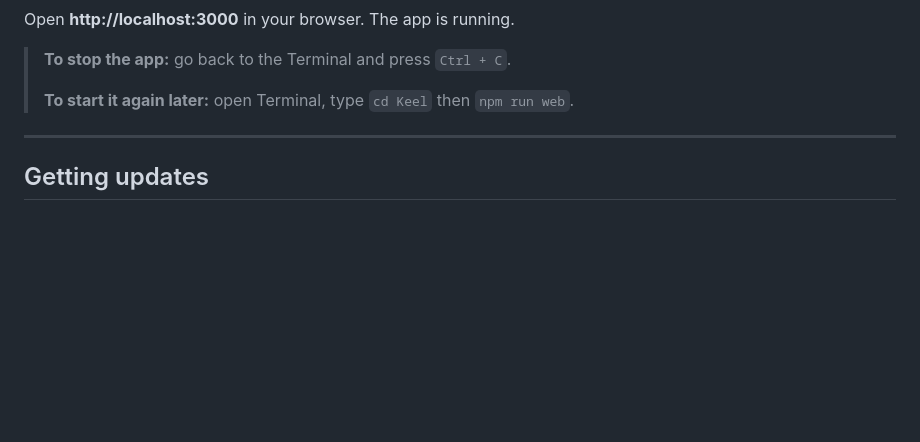
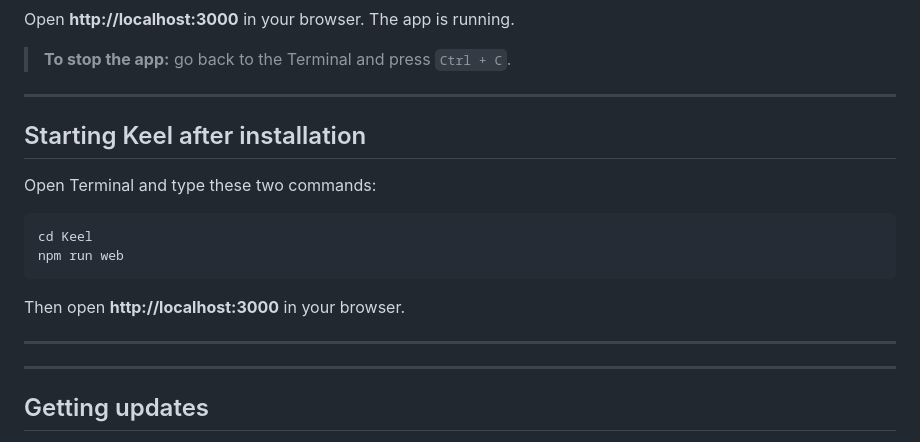
Before and after one commit to luke0004/Keel-MCP, a Markdown page: README.md, the part around the change. Rendered like a GitHub page; blank space fills up the shorter version.

Commit message:
docs: add standalone section for starting Keel after installation
Co-Authored-By: Claude Sonnet 4.6 <noreply@anthropic.com>

````diff
--- a/README.md
+++ b/README.md
@@ -59,8 +59,21 @@ Web interface running at http://localhost:3000
 Open **http://localhost:3000** in your browser. The app is running.
 
 > **To stop the app:** go back to the Terminal and press `Ctrl + C`.
->
-> **To start it again later:** open Terminal, type `cd Keel` then `npm run web`.
+
+---
+
+## Starting Keel after installation
+
+Open Terminal and type these two commands:
+
+```
+cd Keel
+npm run web
+```
+
+Then open **http://localhost:3000** in your browser.
+
+---
 
 ---
 
````
